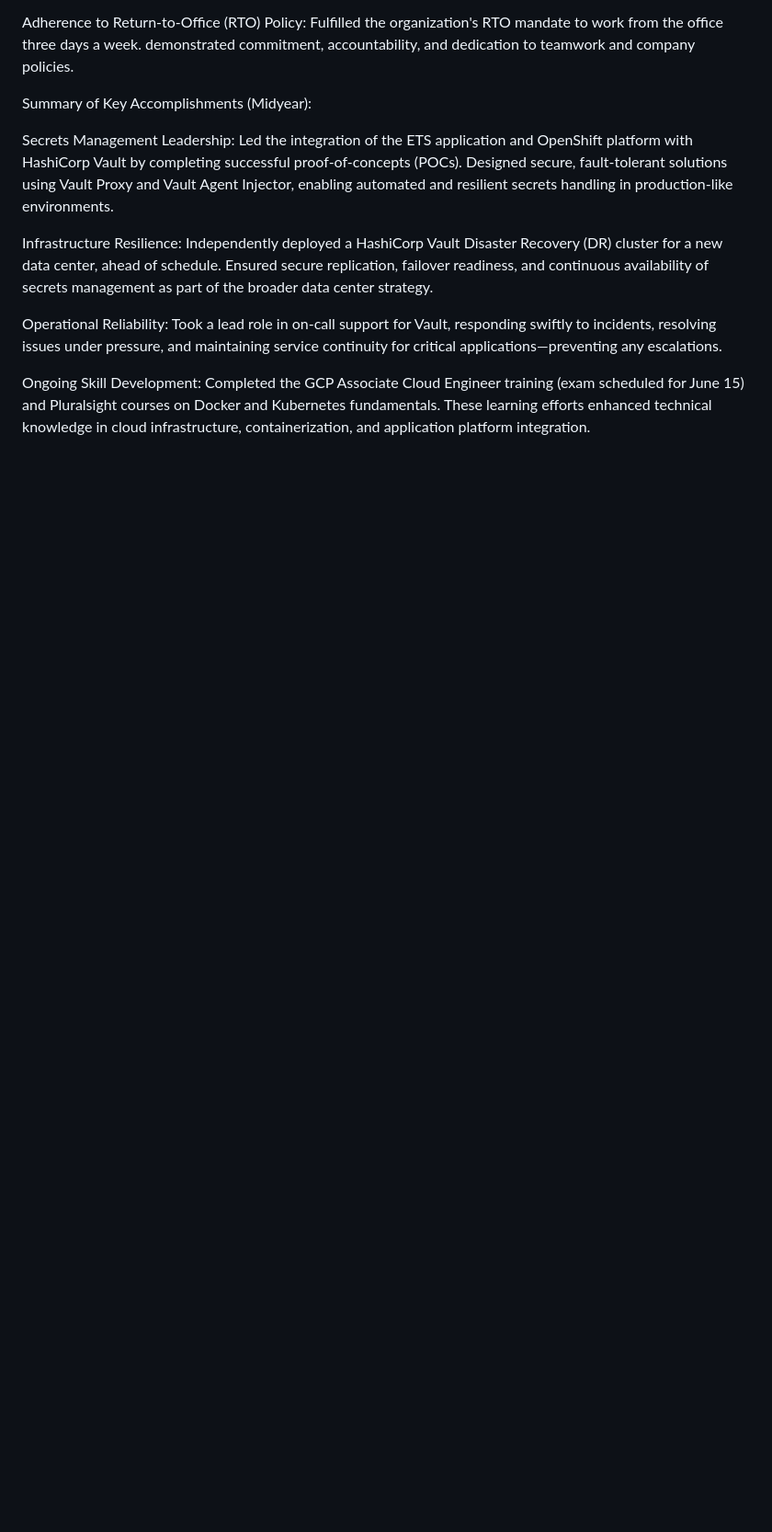
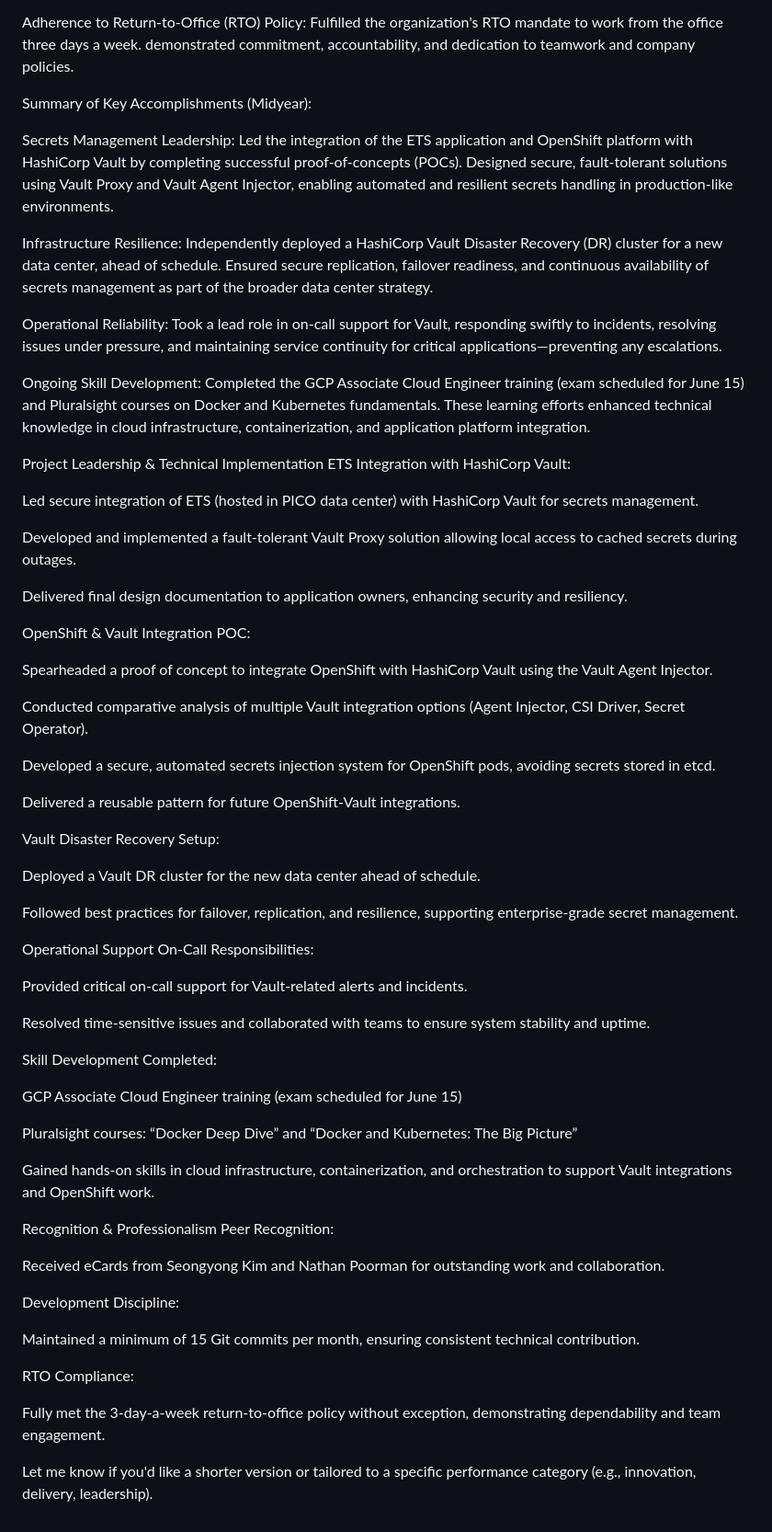
Before and after one commit to bcalab631/vault, a Markdown page: review.md, the part around the change. Shown: that part at 92% size. Drawn GitHub-style; blank space fills up the shorter version.

```diff
--- a/review.md
+++ b/review.md
@@ -36,3 +36,59 @@ Infrastructure Resilience: Independently deployed a HashiCorp Vault Disaster Rec
 Operational Reliability: Took a lead role in on-call support for Vault, responding swiftly to incidents, resolving issues under pressure, and maintaining service continuity for critical applications—preventing any escalations.
 
 Ongoing Skill Development: Completed the GCP Associate Cloud Engineer training (exam scheduled for June 15) and Pluralsight courses on Docker and Kubernetes fundamentals. These learning efforts enhanced technical knowledge in cloud infrastructure, containerization, and application platform integration.
+
+Project Leadership & Technical Implementation
+ETS Integration with HashiCorp Vault:
+
+Led secure integration of ETS (hosted in PICO data center) with HashiCorp Vault for secrets management.
+
+Developed and implemented a fault-tolerant Vault Proxy solution allowing local access to cached secrets during outages.
+
+Delivered final design documentation to application owners, enhancing security and resiliency.
+
+OpenShift & Vault Integration POC:
+
+Spearheaded a proof of concept to integrate OpenShift with HashiCorp Vault using the Vault Agent Injector.
+
+Conducted comparative analysis of multiple Vault integration options (Agent Injector, CSI Driver, Secret Operator).
+
+Developed a secure, automated secrets injection system for OpenShift pods, avoiding secrets stored in etcd.
+
+Delivered a reusable pattern for future OpenShift-Vault integrations.
+
+Vault Disaster Recovery Setup:
+
+Deployed a Vault DR cluster for the new data center ahead of schedule.
+
+Followed best practices for failover, replication, and resilience, supporting enterprise-grade secret management.
+
+Operational Support
+On-Call Responsibilities:
+
+Provided critical on-call support for Vault-related alerts and incidents.
+
+Resolved time-sensitive issues and collaborated with teams to ensure system stability and uptime.
+
+Skill Development
+Completed:
+
+GCP Associate Cloud Engineer training (exam scheduled for June 15)
+
+Pluralsight courses: “Docker Deep Dive” and “Docker and Kubernetes: The Big Picture”
+
+Gained hands-on skills in cloud infrastructure, containerization, and orchestration to support Vault integrations and OpenShift work.
+
+Recognition & Professionalism
+Peer Recognition:
+
+Received eCards from Seongyong Kim and Nathan Poorman for outstanding work and collaboration.
+
+Development Discipline:
+
+Maintained a minimum of 15 Git commits per month, ensuring consistent technical contribution.
+
+RTO Compliance:
+
+Fully met the 3-day-a-week return-to-office policy without exception, demonstrating dependability and team engagement.
+
+Let me know if you'd like a shorter version or tailored to a specific performance category (e.g., innovation, delivery, leadership).
```
